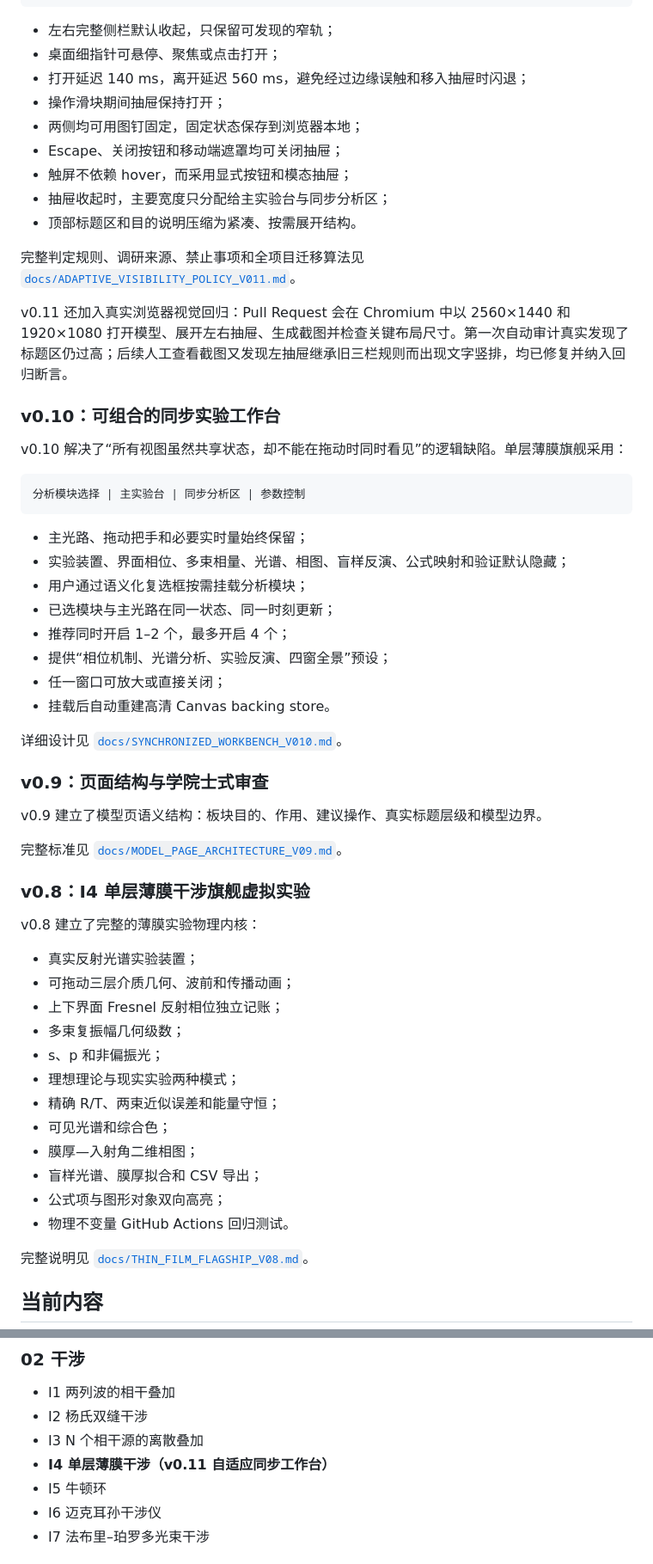
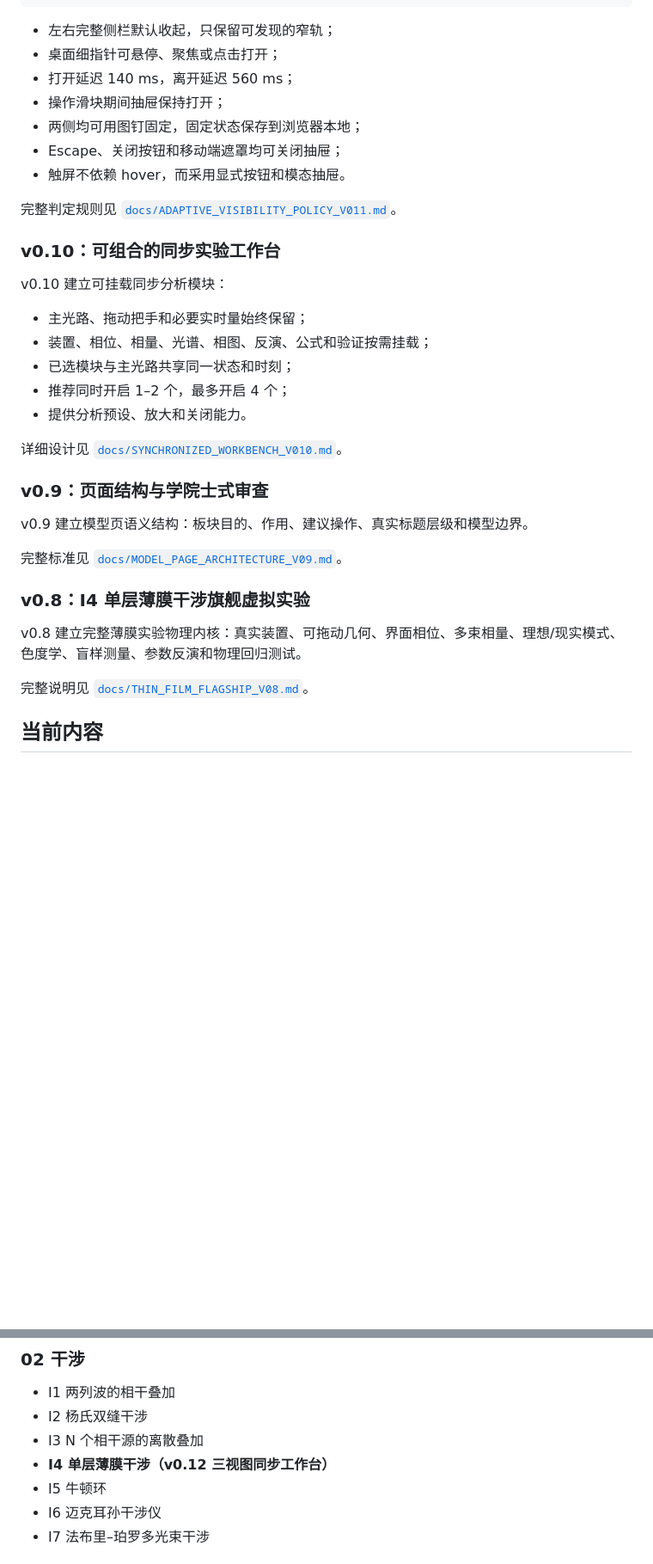
Before and after one commit to feiyanwoqi-arch/Model-Demo-Webpage, a Markdown page: README.md, 2 parts joined by grey strips. Shown at 86% size. Rendered like a GitHub page; blank space fills up the shorter version.

````diff
--- a/README.md
+++ b/README.md
@@ -37,59 +59,35 @@ v0.11 进一步解决了固定左右栏长期挤压主实验台的问题。页
 
 - 左右完整侧栏默认收起，只保留可发现的窄轨；
 - 桌面细指针可悬停、聚焦或点击打开；
-- 打开延迟 140 ms，离开延迟 560 ms，避免经过边缘误触和移入抽屉时闪退；
+- 打开延迟 140 ms，离开延迟 560 ms；
 - 操作滑块期间抽屉保持打开；
 - 两侧均可用图钉固定，固定状态保存到浏览器本地；
 - Escape、关闭按钮和移动端遮罩均可关闭抽屉；
-- 触屏不依赖 hover，而采用显式按钮和模态抽屉；
-- 抽屉收起时，主要宽度只分配给主实验台与同步分析区；
-- 顶部标题区和目的说明压缩为紧凑、按需展开结构。
+- 触屏不依赖 hover，而采用显式按钮和模态抽屉。
 
-完整判定规则、调研来源、禁止事项和全项目迁移算法见 [`docs/ADAPTIVE_VISIBILITY_POLICY_V011.md`](docs/ADAPTIVE_VISIBILITY_POLICY_V011.md)。
-
-v0.11 还加入真实浏览器视觉回归：Pull Request 会在 Chromium 中以 2560×1440 和 1920×1080 打开模型、展开左右抽屉、生成截图并检查关键布局尺寸。第一次自动审计真实发现了标题区仍过高；后续人工查看截图又发现左抽屉继承旧三栏规则而出现文字竖排，均已修复并纳入回归断言。
+完整判定规则见 [`docs/ADAPTIVE_VISIBILITY_POLICY_V011.md`](docs/ADAPTIVE_VISIBILITY_POLICY_V011.md)。
 
 ### v0.10：可组合的同步实验工作台
 
-v0.10 解决了“所有视图虽然共享状态，却不能在拖动时同时看见”的逻辑缺陷。单层薄膜旗舰采用：
-
-```text
-分析模块选择 | 主实验台 | 同步分析区 | 参数控制
-```
+v0.10 建立可挂载同步分析模块：
 
 - 主光路、拖动把手和必要实时量始终保留；
-- 实验装置、界面相位、多束相量、光谱、相图、盲样反演、公式映射和验证默认隐藏；
-- 用户通过语义化复选框按需挂载分析模块；
-- 已选模块与主光路在同一状态、同一时刻更新；
+- 装置、相位、相量、光谱、相图、反演、公式和验证按需挂载；
+- 已选模块与主光路共享同一状态和时刻；
 - 推荐同时开启 1–2 个，最多开启 4 个；
-- 提供“相位机制、光谱分析、实验反演、四窗全景”预设；
-- 任一窗口可放大或直接关闭；
-- 挂载后自动重建高清 Canvas backing store。
+- 提供分析预设、放大和关闭能力。
 
 详细设计见 [`docs/SYNCHRONIZED_WORKBENCH_V010.md`](docs/SYNCHRONIZED_WORKBENCH_V010.md)。
 
 ### v0.9：页面结构与学院士式审查
 
-v0.9 建立了模型页语义结构：板块目的、作用、建议操作、真实标题层级和模型边界。
+v0.9 建立模型页语义结构：板块目的、作用、建议操作、真实标题层级和模型边界。
 
 完整标准见 [`docs/MODEL_PAGE_ARCHITECTURE_V09.md`](docs/MODEL_PAGE_ARCHITECTURE_V09.md)。
 
 ### v0.8：I4 单层薄膜干涉旗舰虚拟实验
 
-v0.8 建立了完整的薄膜实验物理内核：
-
-- 真实反射光谱实验装置；
-- 可拖动三层介质几何、波前和传播动画；
-- 上下界面 Fresnel 反射相位独立记账；
-- 多束复振幅几何级数；
-- s、p 和非偏振光；
-- 理想理论与现实实验两种模式；
-- 精确 R/T、两束近似误差和能量守恒；
-- 可见光谱和综合色；
-- 膜厚—入射角二维相图；
-- 盲样光谱、膜厚拟合和 CSV 导出；
-- 公式项与图形对象双向高亮；
-- 物理不变量 GitHub Actions 回归测试。
+v0.8 建立完整薄膜实验物理内核：真实装置、可拖动几何、界面相位、多束相量、理想/现实模式、色度学、盲样测量、参数反演和物理回归测试。
 
 完整说明见 [`docs/THIN_FILM_FLAGSHIP_V08.md`](docs/THIN_FILM_FLAGSHIP_V08.md)。
 
@@ -109,7 +107,7 @@ v0.8 建立了完整的薄膜实验物理内核：
 - I1 两列波的相干叠加
 - I2 杨氏双缝干涉
 - I3 N 个相干源的离散叠加
-- **I4 单层薄膜干涉（v0.11 自适应同步工作台）**
+- **I4 单层薄膜干涉（v0.12 三视图同步工作台）**
 - I5 牛顿环
 - I6 迈克耳孙干涉仪
 - I7 法布里–珀罗多光束干涉
````
Also changed, not shown: other parts of README.md (+38 -23 lines).
